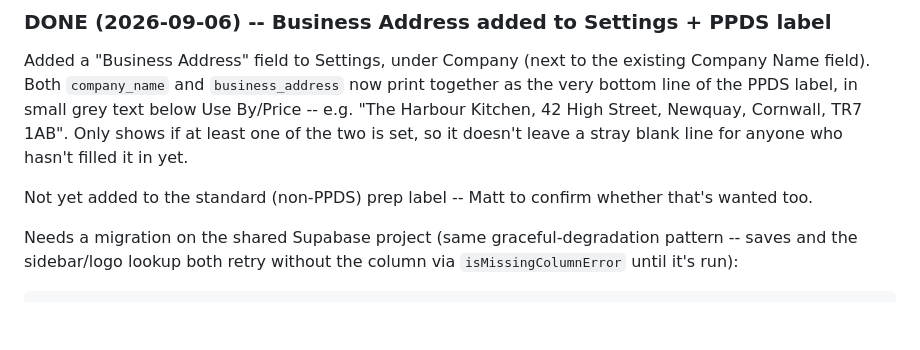
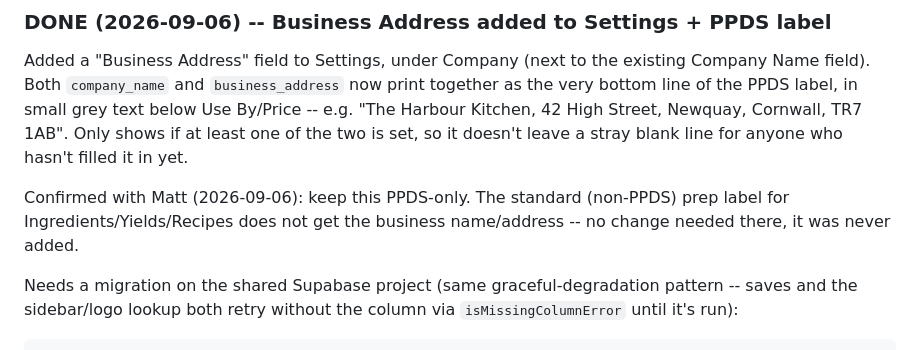
Before and after one commit to mpliddicoat-oss/kitchen-control-test, a Markdown page: TODO.md, the part around the change. Drawn GitHub-style; blank space fills up the shorter version.

Commit message:
Close out open question: business address stays PPDS-only
Matt confirmed the standard (non-PPDS) prep label should not show the
business name/address -- PPDS labels only. No code change, since it was
never added there.

Co-Authored-By: Claude Sonnet 5 <noreply@anthropic.com>
Claude-Session: https://claude.ai/code/session_01VgNxbk2TzDtd7yEddZFVh8

```diff
--- a/TODO.md
+++ b/TODO.md
@@ -52,8 +52,9 @@ Newquay, Cornwall, TR7 1AB". Only shows if at least one of the two is set,
 so it doesn't leave a stray blank line for anyone who hasn't filled it in
 yet.
 
-Not yet added to the standard (non-PPDS) prep label -- Matt to confirm
-whether that's wanted too.
+Confirmed with Matt (2026-09-06): keep this PPDS-only. The standard
+(non-PPDS) prep label for Ingredients/Yields/Recipes does not get the
+business name/address -- no change needed there, it was never added.
 
 Needs a migration on the shared Supabase project (same graceful-degradation
 pattern -- saves and the sidebar/logo lookup both retry without the column
```
